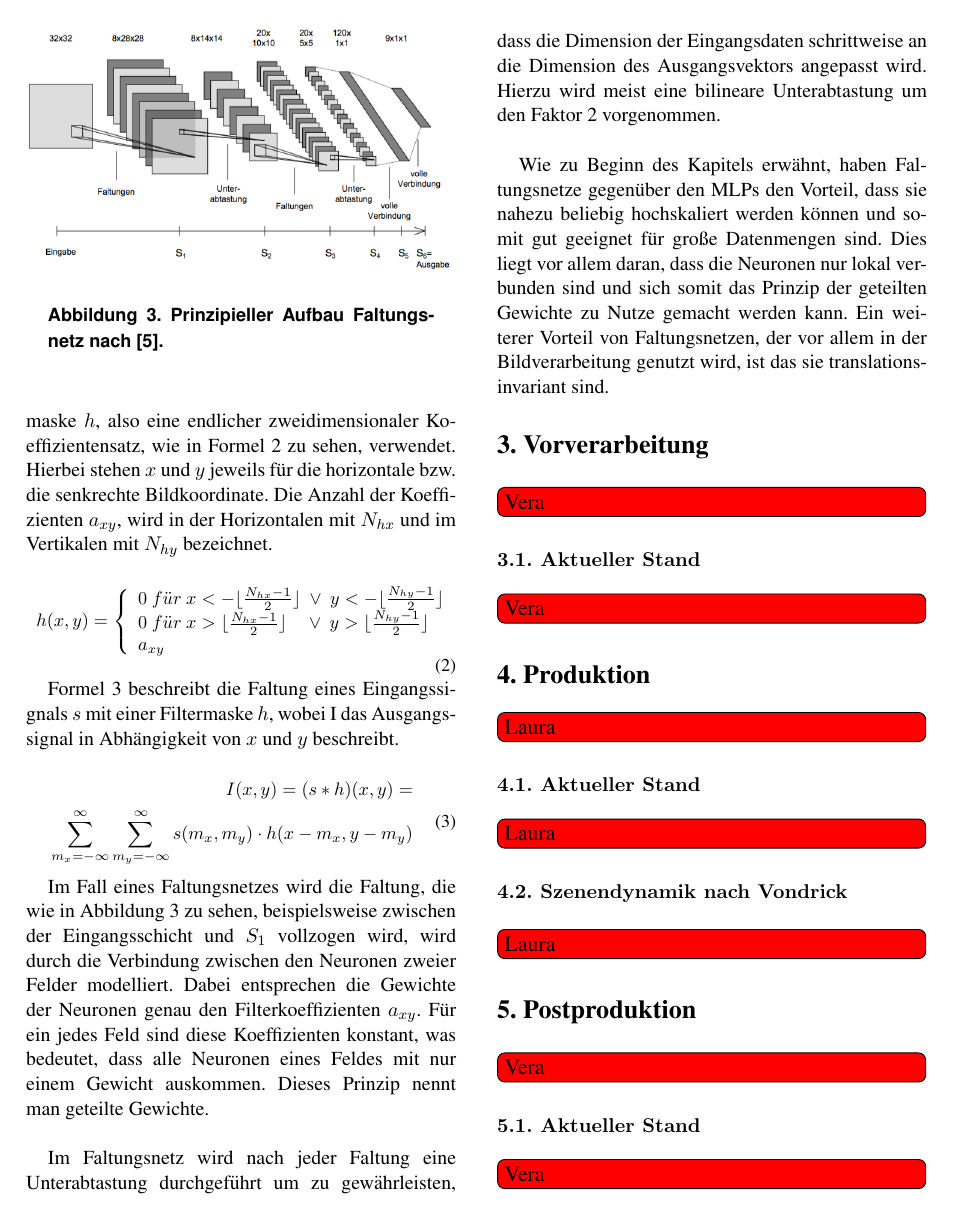
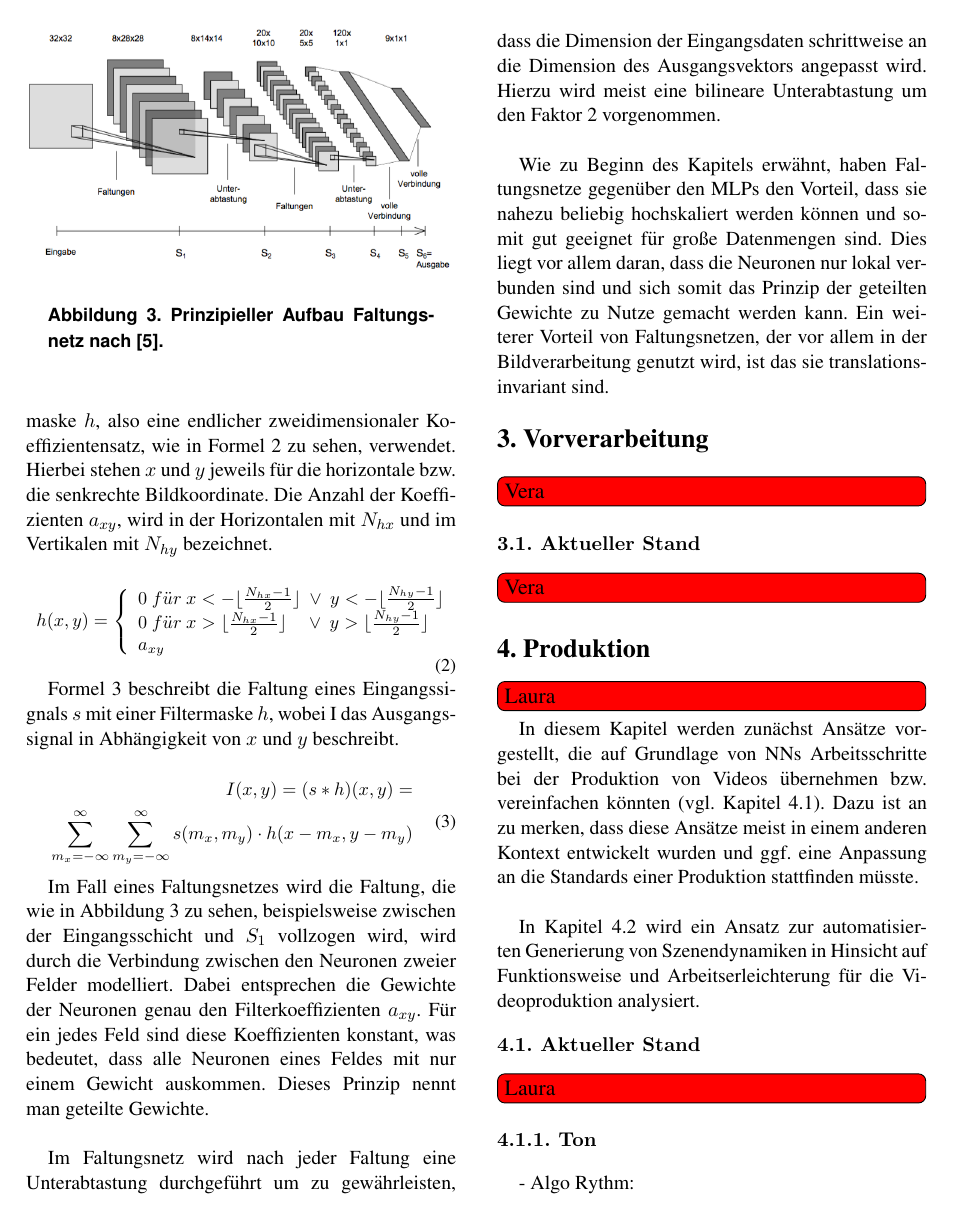
Before and after one commit to LauraJay/PSM_Latex, a LaTeX document (psm.tex): page 3 of 4. The pictures show the PDF file psm.pdf that the author committed with the source.

Commit message:
\SubSubSection()-Befehl hinzugefügt und Kapiteleinleitung Produktion geschrieben

```diff
--- a/psm.tex
+++ b/psm.tex
@@ -135,8 +135,13 @@ Wie zu Beginn des Kapitels erwähnt, haben Faltungsnetze gegenüber den MLPs den
 
 \Section{Produktion} \label{sec:Produktion}
 \todo[inline, color=red]{Laura}
+In diesem Kapitel werden zunächst Ansätze vorgestellt, die auf Grundlage von NNs Arbeitsschritte bei der Produktion von Videos übernehmen bzw. vereinfachen könnten (vgl. Kapitel~\ref{sec:SOTAProduktion}). Dazu ist an zu merken, dass diese Ansätze meist in einem anderen Kontext entwickelt wurden und ggf. eine Anpassung an die Standards einer Produktion stattfinden müsste. \\
+
+In Kapitel~\ref{sec:Vondrick} wird ein Ansatz zur automatisierten Generierung von Szenendynamiken in Hinsicht auf Funktionsweise und Arbeitserleichterung für die Videoproduktion analysiert.
 \SubSection{Aktueller Stand} \label{sec:SOTAProduktion}
 \todo[inline, color=red]{Laura}
+\SubSubSection{Ton}
+- Algo Rythm: %https://medium.com/@granttimmerman/algo-rhythm-music-composition-using-neural-networks-f89897ff2df7
 \SubSection{Szenendynamik nach Vondrick} \label{sec:Vondrick}
 \todo[inline, color=red]{Laura}
 
```
Also changed, not shown: latex8.sty (+3 -0 lines), psm.pdf.
